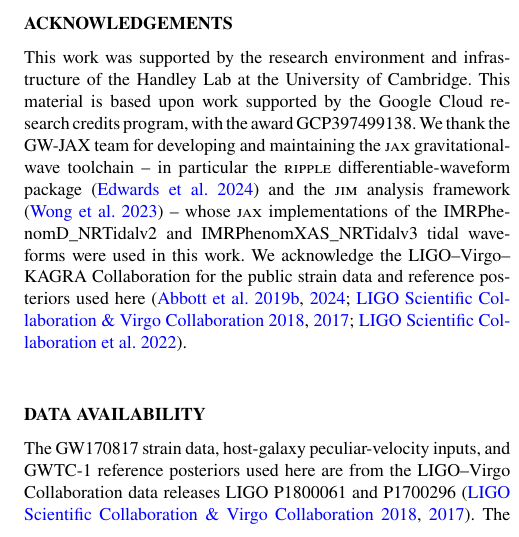
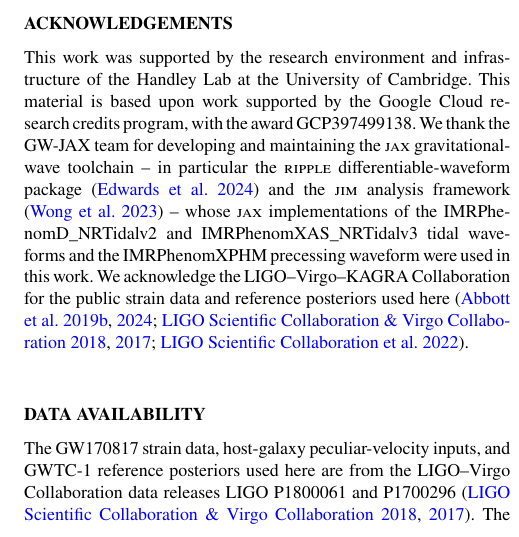
Before and after one commit to ming-256/GPU-Accelerated-Bayesian-Inference-of-Gravitational-Waves, a LaTeX paper (mnras_paper/main.tex): part of one column of page 11 of 12, cut so that both start at the same text. Compiled offline with pdfLaTeX.

Commit message:
Acknowledge GW-JAX ripple XPHM implementation
Extend the GW-JAX-team acknowledgement to credit the JAX ripple
IMRPhenomXPHM implementation (used for the GW150914 validation), per
co-author note. "Implications for future bright sirens" remains a
subsection of the Discussion (the trialled move into the Conclusions
was reverted at the author's request).

Co-Authored-By: Claude Opus 4.8 (1M context) <noreply@anthropic.com>

```diff
--- a/mnras_paper/main.tex
+++ b/mnras_paper/main.tex
@@ -403,7 +403,7 @@ Two natural extensions sit outside the scope of the present analysis. First, no
 % ======================================================================
 \section*{Acknowledgements}
 
-This work was supported by the research environment and infrastructure of the Handley Lab at the University of Cambridge. This material is based upon work supported by the Google Cloud research credits program, with the award GCP397499138. We thank the GW-JAX team for developing and maintaining the \jax\ gravitational-wave toolchain -- in particular the \ripple\ differentiable-waveform package \citep{Edwards2023Ripple} and the \textsc{jim} analysis framework \citep{Wong2023Jim} -- whose \jax\ implementations of the \IMR\ and \IMRX\ tidal waveforms were used in this work. We acknowledge the LIGO--Virgo--KAGRA Collaboration for the public strain data and reference posteriors used here \citep{Abbott2019GWTC1,Abbott2021GWTC2p1,LVK_GW170817_DataRelease,LVK_H0_DataRelease,GWTC2p1_GW150914_Zenodo}.
+This work was supported by the research environment and infrastructure of the Handley Lab at the University of Cambridge. This material is based upon work supported by the Google Cloud research credits program, with the award GCP397499138. We thank the GW-JAX team for developing and maintaining the \jax\ gravitational-wave toolchain -- in particular the \ripple\ differentiable-waveform package \citep{Edwards2023Ripple} and the \textsc{jim} analysis framework \citep{Wong2023Jim} -- whose \jax\ implementations of the \IMR\ and \IMRX\ tidal waveforms and the \XPHM\ precessing waveform were used in this work. We acknowledge the LIGO--Virgo--KAGRA Collaboration for the public strain data and reference posteriors used here \citep{Abbott2019GWTC1,Abbott2021GWTC2p1,LVK_GW170817_DataRelease,LVK_H0_DataRelease,GWTC2p1_GW150914_Zenodo}.
 
 % ======================================================================
 \section*{Data Availability}
```
Also changed, not shown: mnras_paper/main.pdf.
